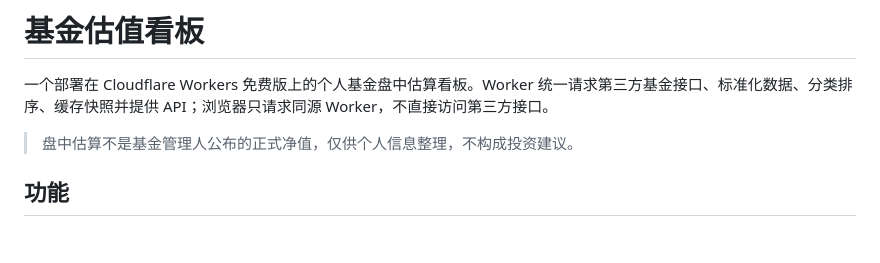
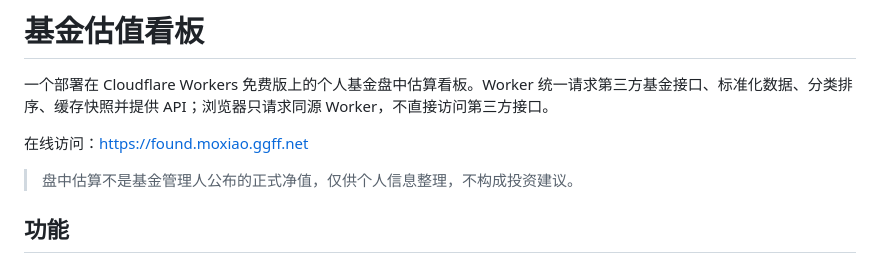
Before and after one commit to iLCever/fund-dashboard, a Markdown page: README.md, the part around the change. Rendered like a GitHub page; blank space fills up the shorter version.

Commit message:
Add live site URL

```diff
--- a/README.md
+++ b/README.md
@@ -1,6 +1,8 @@
 # 基金估值看板
 
 一个部署在 Cloudflare Workers 免费版上的个人基金盘中估算看板。Worker 统一请求第三方基金接口、标准化数据、分类排序、缓存快照并提供 API；浏览器只请求同源 Worker，不直接访问第三方接口。
+
+在线访问：<https://found.moxiao.ggff.net>
 
 > 盘中估算不是基金管理人公布的正式净值，仅供个人信息整理，不构成投资建议。
 
```
